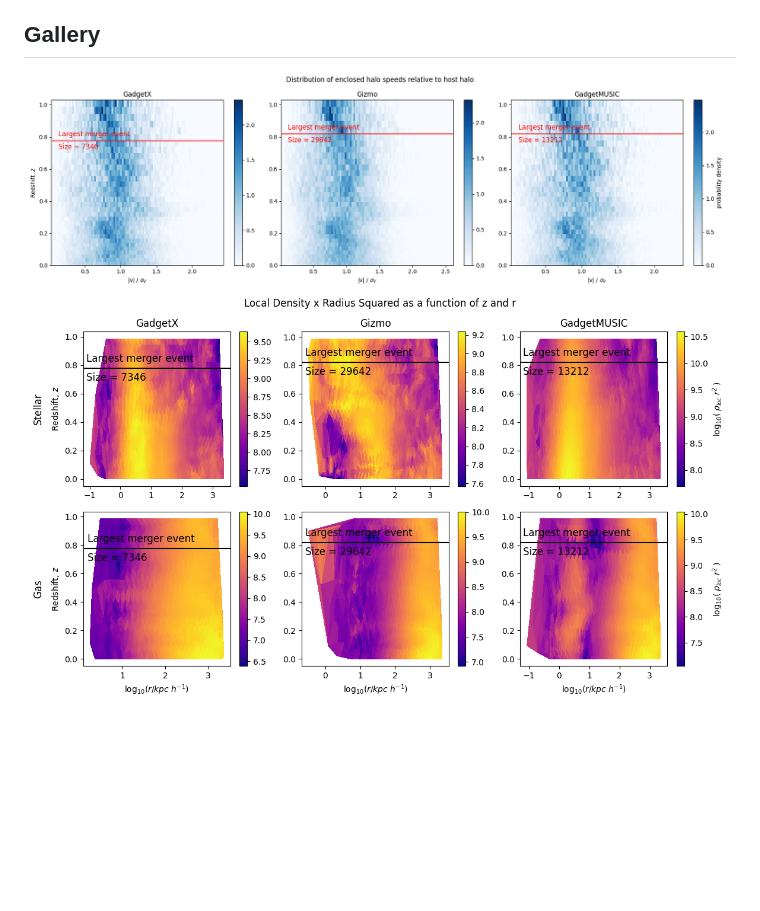
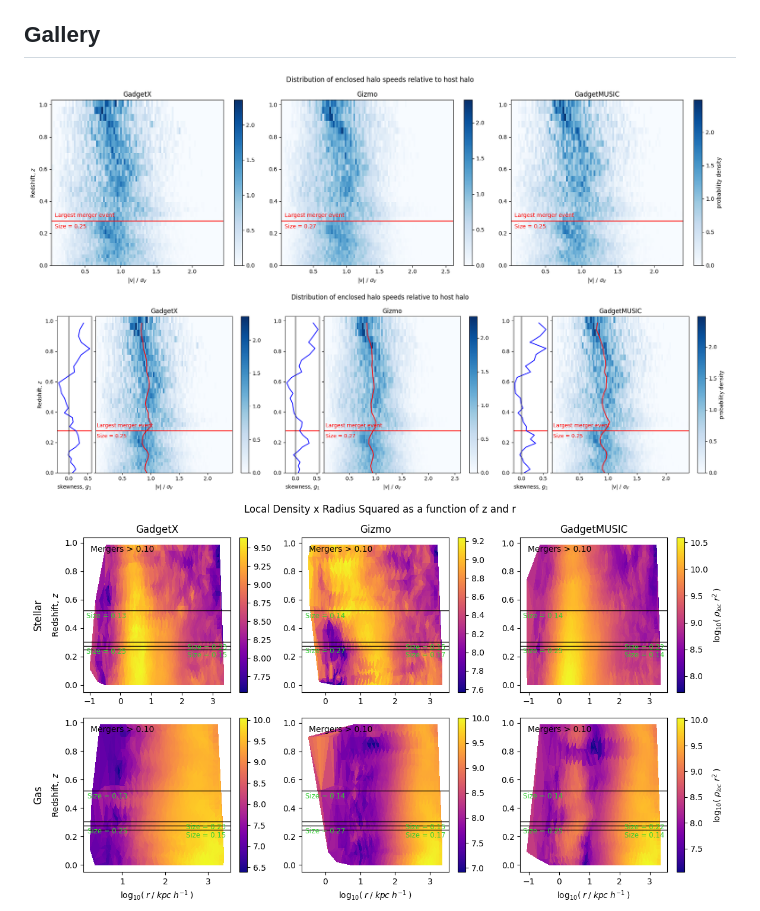
Before and after one commit to BenDavisonPetch/ahfhalotools, a Markdown page: README.md, the part around the change. GitHub-like rendering; pictures changed too: gallery/enclosedHalovDist.png, gallery/enclosedHalovDistwSkewPlots.png (added), gallery/localDensityZR.png; blank space fills up the shorter version.

```diff
--- a/README.md
+++ b/README.md
@@ -28,5 +28,6 @@ For information on AMIGA's Halo Finder, including documentation and output file
 
 ## Gallery
 ![Velocity Distribution of Enclosed Halo as a Function of Redshift](https://raw.githubusercontent.com/BenDavisonPetch/ahfhalotools/main/gallery/enclosedHalovDist.png)
+![Velocity Distribution of Enclosed Halo as a Function of Redshift with Skew Plots](https://raw.githubusercontent.com/BenDavisonPetch/ahfhalotools/main/gallery/enclosedHalovDistwSkewPlots.png)
 ![Local Density times Radius Squared as a function of z and r](https://raw.githubusercontent.com/BenDavisonPetch/ahfhalotools/main/gallery/localDensityZR.png)
 ![Local Density times Radius Squared as a function of z and r for select redshifts](https://raw.githubusercontent.com/BenDavisonPetch/ahfhalotools/main/gallery/selectzs.png)
```
Also changed, not shown: 3 other files.
